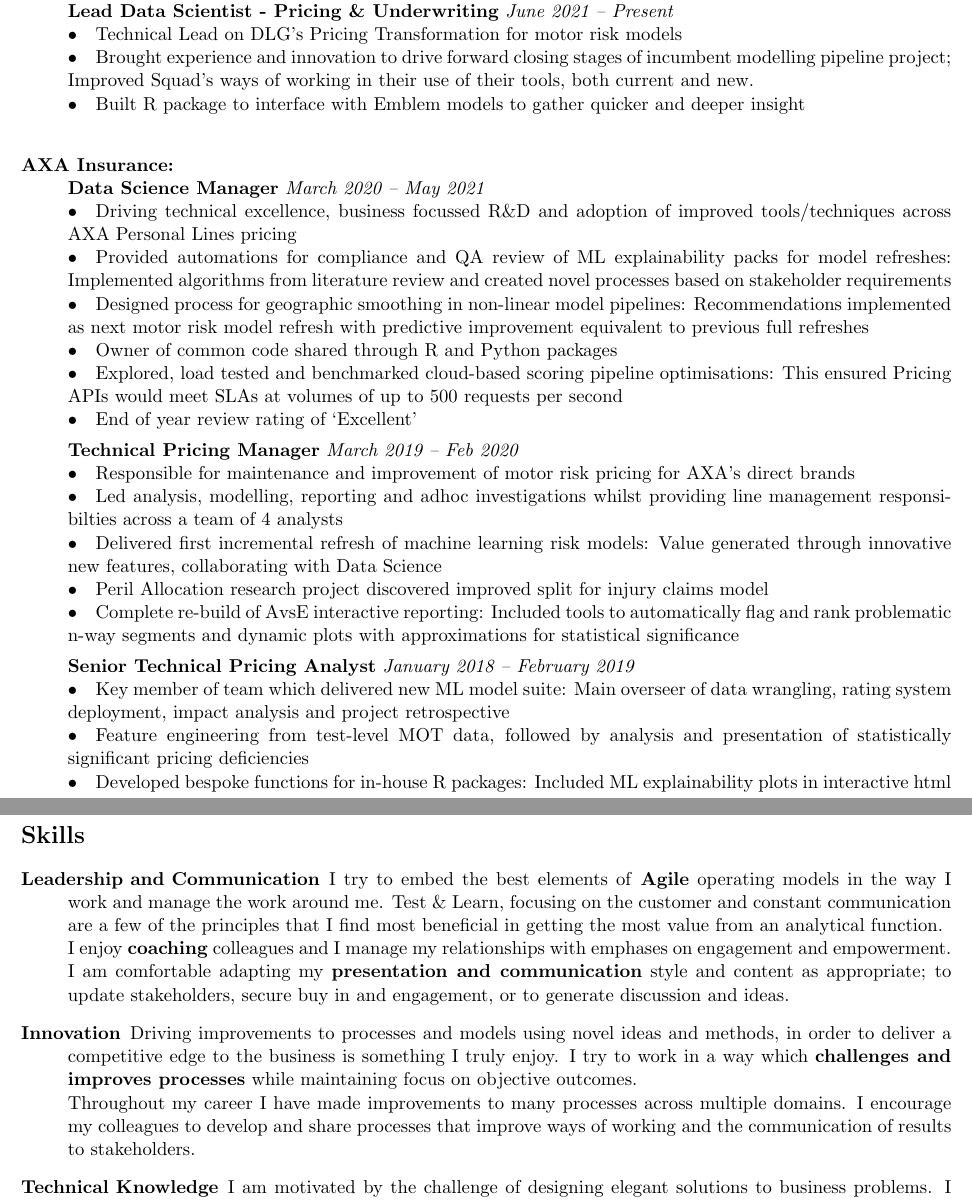
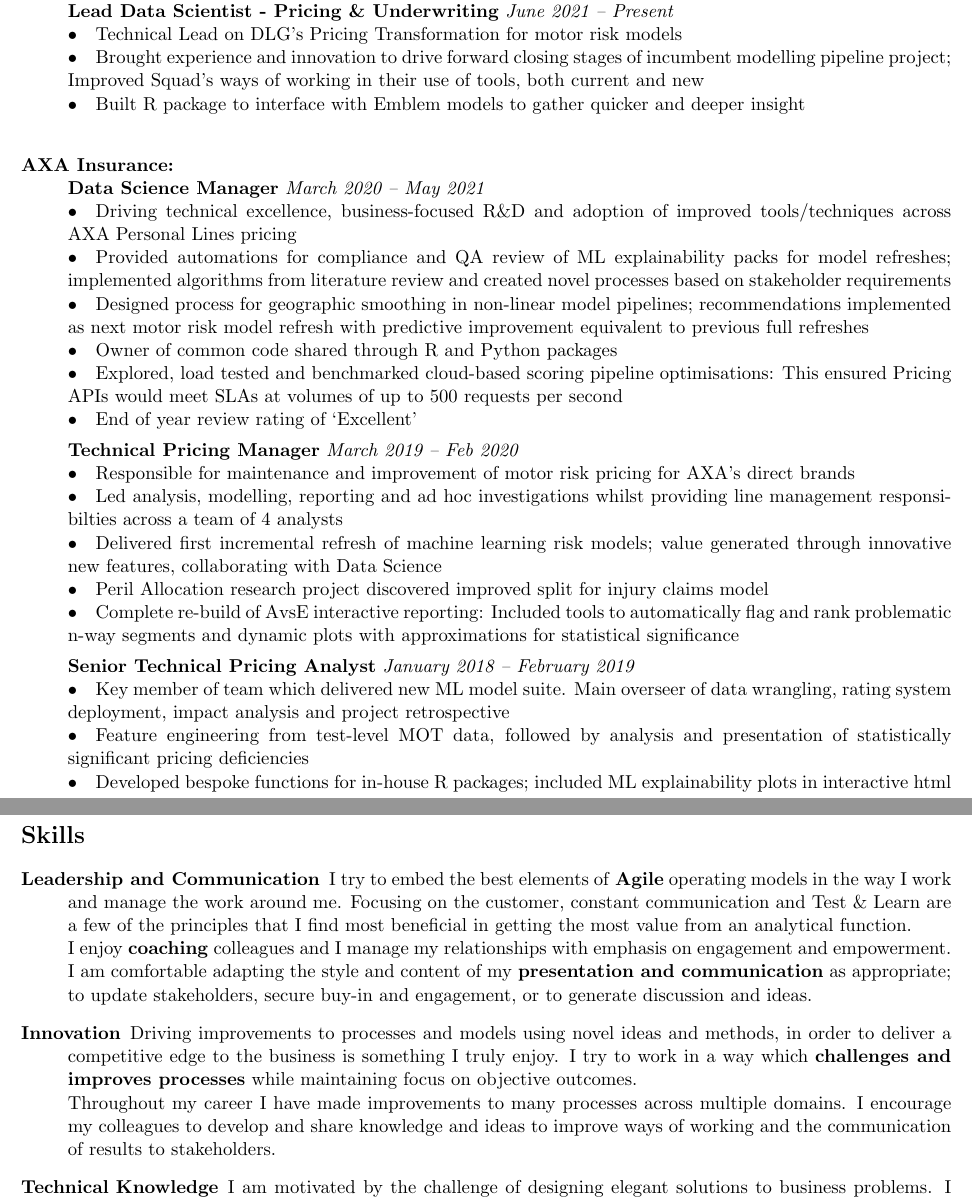
Before and after one commit to brittenr/curriculum_vitae, a LaTeX CV (CURRICULUM VITAE.tex): two parts of pages 1 and 2 of 2, joined at a grey line, cut so that both start at the same text. Compiled offline with pdfLaTeX.

Commit message:
proof read

```diff
--- a/CURRICULUM VITAE.tex
+++ b/CURRICULUM VITAE.tex
@@ -30,29 +30,29 @@
 \item[Direct Line Group:] \hspace{1mm}\\
 \textbf{Lead Data Scientist - Pricing \& Underwriting} \emph{June 2021 -- Present} \\
 \textbullet \quad Technical Lead on DLG's Pricing Transformation for motor risk models\\
-\textbullet \quad Brought experience and innovation to drive forward closing stages of incumbent modelling pipeline project; Improved Squad's ways of working in their use of their tools, both current and new.\\
+\textbullet \quad Brought experience and innovation to drive forward closing stages of incumbent modelling pipeline project; Improved Squad's ways of working in their use of tools, both current and new\\
 \textbullet \quad Built R package to interface with Emblem models to gather quicker and deeper insight\\
 
 \item[AXA Insurance:] \hspace{1mm} \\
 \textbf{Data Science Manager} \emph{March 2020 -- May 2021}\\
-\textbullet \quad Driving technical excellence, business focussed R\&D and adoption of improved tools/techniques across AXA Personal Lines pricing \\
-\textbullet \quad Provided automations for compliance and QA review of ML explainability packs for model refreshes: Implemented algorithms from literature review and created novel processes based on stakeholder requirements \\
-\textbullet \quad Designed process for geographic smoothing in non-linear model pipelines: Recommendations implemented as next motor risk model refresh with predictive improvement equivalent to previous full refreshes\\
+\textbullet \quad Driving technical excellence, business-focused R\&D and adoption of improved tools/techniques across AXA Personal Lines pricing \\
+\textbullet \quad Provided automations for compliance and QA review of ML explainability packs for model refreshes; implemented algorithms from literature review and created novel processes based on stakeholder requirements \\
+\textbullet \quad Designed process for geographic smoothing in non-linear model pipelines; recommendations implemented as next motor risk model refresh with predictive improvement equivalent to previous full refreshes\\
 \textbullet \quad Owner of common code shared through R and Python packages \\
 \textbullet \quad Explored, load tested and benchmarked cloud-based scoring pipeline optimisations: This ensured Pricing APIs would meet SLAs at volumes of up to 500 requests per second \\
 \textbullet \quad End of year review rating of `Excellent'
 
 \textbf{Technical Pricing Manager} \emph{March 2019 -- Feb 2020}\\
 \textbullet \quad Responsible for maintenance and improvement of motor risk pricing for AXA's direct brands\\
-\textbullet \quad Led analysis, modelling, reporting and adhoc investigations whilst providing line management responsibilties across a team of 4 analysts\\
-\textbullet \quad Delivered first incremental refresh of machine learning risk models: Value generated through innovative new features, collaborating with Data Science\\
+\textbullet \quad Led analysis, modelling, reporting and ad hoc investigations whilst providing line management responsibilties across a team of 4 analysts\\
+\textbullet \quad Delivered first incremental refresh of machine learning risk models; value generated through innovative new features, collaborating with Data Science\\
 \textbullet \quad Peril Allocation research project discovered improved split for injury claims model\\
 \textbullet \quad Complete re-build of AvsE interactive reporting: Included tools to automatically flag and rank problematic n-way segments and dynamic plots with approximations for statistical significance
 
 \textbf{Senior Technical Pricing Analyst} \emph{January 2018 -- February 2019}\\
-\textbullet \quad Key member of team which delivered new ML model suite: Main overseer of data wrangling, rating system deployment, impact analysis and project retrospective \\
+\textbullet \quad Key member of team which delivered new ML model suite. Main overseer of data wrangling, rating system deployment, impact analysis and project retrospective \\
 \textbullet \quad Feature engineering from test-level MOT data, followed by analysis and presentation of statistically significant pricing deficiencies \\
-\textbullet \quad Developed bespoke functions for in-house R packages: Included ML explainability plots in interactive html to achieve buy in of new ML models through assuring stakeholders\\
+\textbullet \quad Developed bespoke functions for in-house R packages; included ML explainability plots in interactive html to achieve buy-in of new ML models through assuring stakeholders\\
 \textbullet \quad Chaired regular meeting for cross-team analysts to present work and share knowledge \\
 \textbullet \quad End of year review rating of `Excellent'
 
@@ -72,14 +72,14 @@
 
 \section*{Skills}
 \begin{description}
-\item[Leadership and Communication] I try to embed the best elements of \textbf{Agile} operating models in the way I work and manage the work around me.  Test \& Learn, focusing on the customer and constant communication are a few of the principles that I find most beneficial in getting the most value from an analytical function.\\
-I enjoy \textbf{coaching} colleagues and I manage my relationships with emphases on engagement and empowerment.
+\item[Leadership and Communication] I try to embed the best elements of \textbf{Agile} operating models in the way I work and manage the work around me.  Focusing on the customer, constant communication and Test \& Learn are a few of the principles that I find most beneficial in getting the most value from an analytical function.\\
+I enjoy \textbf{coaching} colleagues and I manage my relationships with emphasis on engagement and empowerment.
 %I find great satisfaction in communicating complex issues to engage stakeholders or to help others deliver high quality work.\\
-I am comfortable adapting my \textbf{presentation and communication} style and content as appropriate; to update stakeholders, secure buy in and engagement, or to generate discussion and ideas.
+I am comfortable adapting the style and content of my \textbf{presentation and communication} as appropriate; to update stakeholders, secure buy-in and engagement, or to generate discussion and ideas.
 %This came together in my experience running my own regular meeting for analysts, curating the agenda and modifying the format to give the most value to my colleagues.
 \item[Innovation] Driving improvements to processes and models using novel ideas and methods, in order to deliver a competitive edge to the business is something I truly enjoy.
 I try to work in a way which \textbf{challenges and improves processes} while maintaining focus on objective outcomes.\\
-Throughout my career I have made improvements to many processes across multiple domains. I encourage my colleagues to develop and share processes that improve ways of working and the communication of results to stakeholders.
+Throughout my career I have made improvements to many processes across multiple domains. I encourage my colleagues to develop and share knowledge and ideas to improve ways of working and the communication of results to stakeholders.
 \item[Technical Knowledge] I am motivated by the challenge of designing elegant solutions to business problems.
 I have a high level of proficiency in \textbf{R}, \textbf{Python} and \textbf{SQL} and I am experienced in \textbf{SAS} and \textbf{VBA} among others.\\
 I always look to add to my technical skill set; whether that be learning from those around me, Actuarial Exams or continuous online learning
```
Also changed, not shown: CURRICULUM VITAE.pdf.
